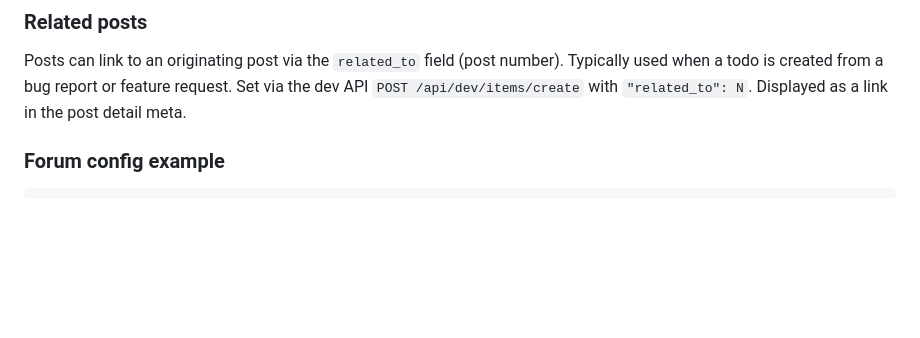
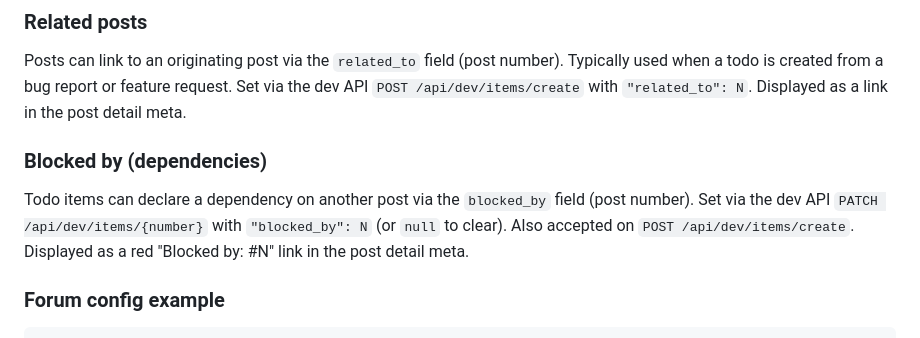
Before and after one commit to Callendina/corkboard, a Markdown page: CLAUDE.md, the part around the change. Rendered like a GitHub page; blank space fills up the shorter version.

Commit message:
Update CLAUDE.md with blocked_by field documentation
Co-Authored-By: Claude Opus 4.6 (1M context) <noreply@anthropic.com>

````diff
--- a/CLAUDE.md
+++ b/CLAUDE.md
@@ -82,6 +82,9 @@ Posts can be moved via the dev API (`POST /api/dev/items/{number}/move`). The or
 
 ### Related posts
 Posts can link to an originating post via the `related_to` field (post number). Typically used when a todo is created from a bug report or feature request. Set via the dev API `POST /api/dev/items/create` with `"related_to": N`. Displayed as a link in the post detail meta.
+
+### Blocked by (dependencies)
+Todo items can declare a dependency on another post via the `blocked_by` field (post number). Set via the dev API `PATCH /api/dev/items/{number}` with `"blocked_by": N` (or `null` to clear). Also accepted on `POST /api/dev/items/create`. Displayed as a red "Blocked by: #N" link in the post detail meta.
 
 ### Forum config example
 ```yaml
````
